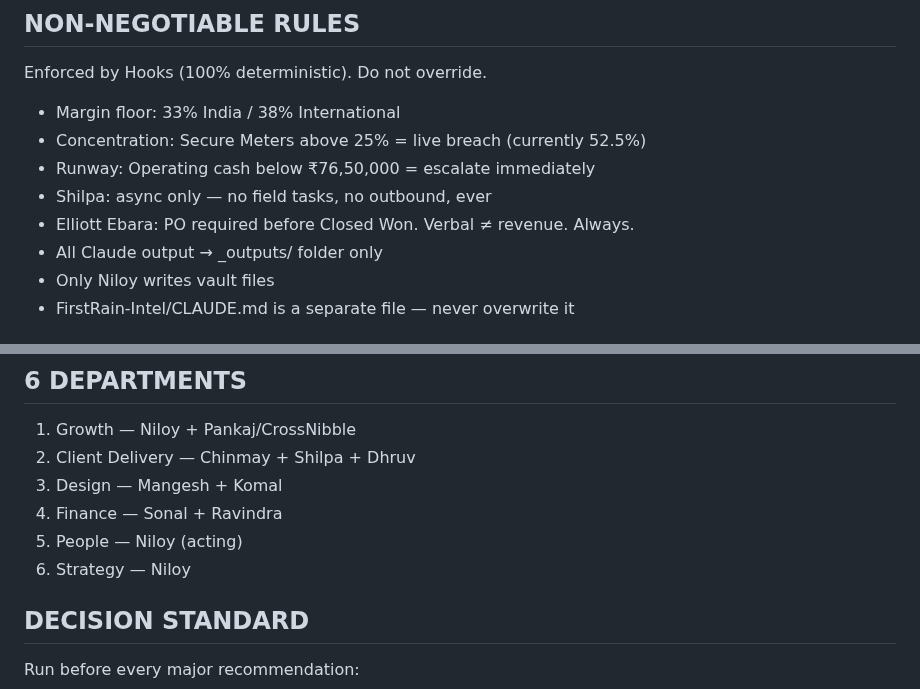
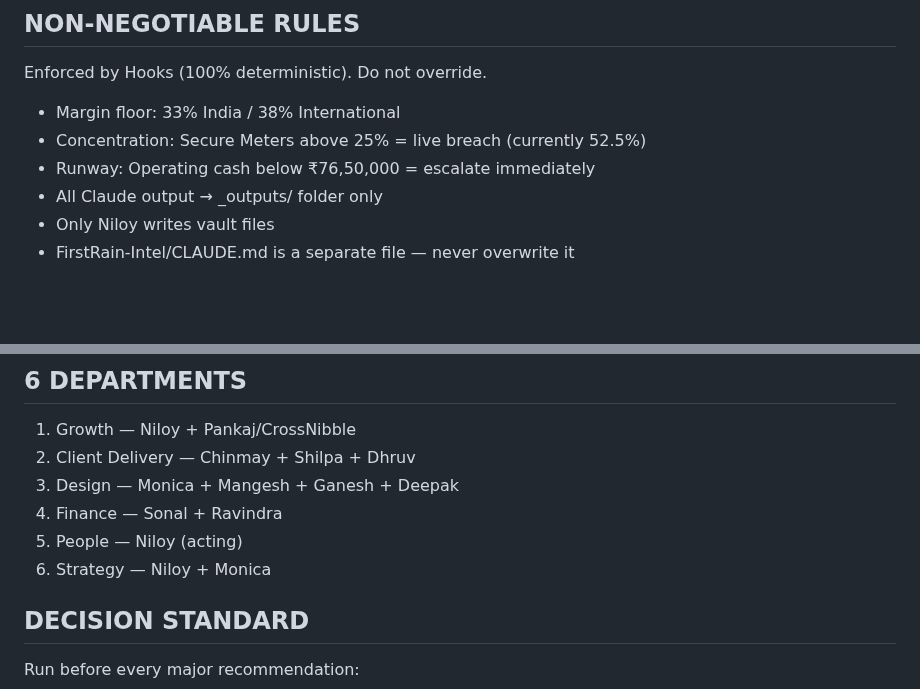
Before and after one commit to niloy-maker/First-Rain-Brain, a Markdown page: CLAUDE.md, 2 parts joined by grey strips. GitHub-like rendering; blank space fills up the shorter version.

```diff
--- a/CLAUDE.md
+++ b/CLAUDE.md
@@ -23,8 +23,6 @@ Enforced by Hooks (100% deterministic). Do not override.
 - Margin floor: 33% India / 38% International
 - Concentration: Secure Meters above 25% = live breach (currently 52.5%)
 - Runway: Operating cash below ₹76,50,000 = escalate immediately
-- Shilpa: async only — no field tasks, no outbound, ever
-- Elliott Ebara: PO required before Closed Won. Verbal ≠ revenue. Always.
 - All Claude output → _outputs/ folder only
 - Only Niloy writes vault files
 - FirstRain-Intel/CLAUDE.md is a separate file — never overwrite it
@@ -49,10 +47,10 @@ Enforced by Hooks (100% deterministic). Do not override.
 ## 6 DEPARTMENTS
 1. Growth — Niloy + Pankaj/CrossNibble
 2. Client Delivery — Chinmay + Shilpa + Dhruv
-3. Design — Mangesh + Komal
+3. Design — Monica + Mangesh + Ganesh + Deepak
 4. Finance — Sonal + Ravindra
 5. People — Niloy (acting)
-6. Strategy — Niloy
+6. Strategy — Niloy + Monica
 
 ## DECISION STANDARD
 Run before every major recommendation:
```
Also changed, not shown: _context/decision-log.md (+1 -0 lines).
